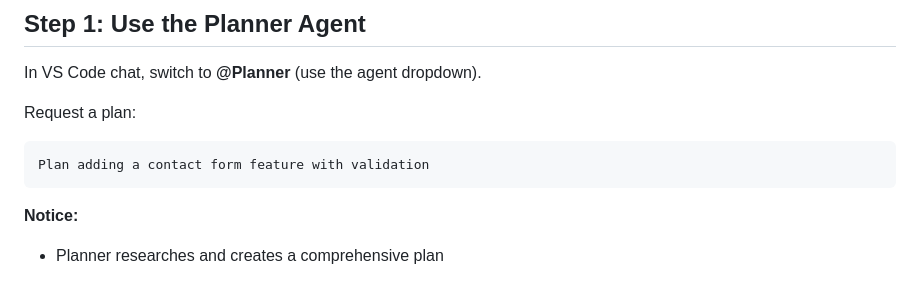
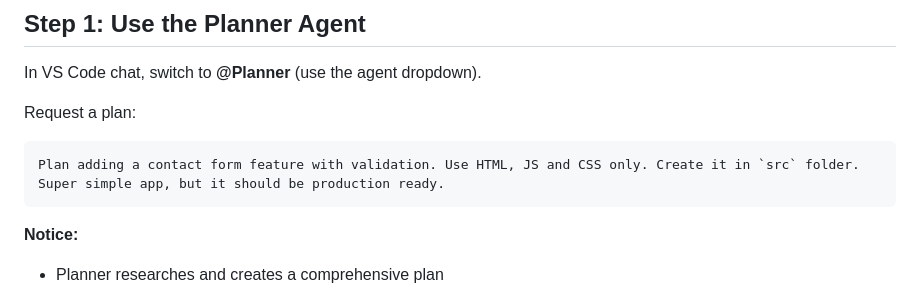
Before and after one commit to prasann/gh-copilot-lab, a Markdown page: exercises/03-agents.md, the part around the change. GitHub-like rendering.

````diff
--- a/exercises/03-agents.md
+++ b/exercises/03-agents.md
@@ -14,7 +14,7 @@ In VS Code chat, switch to **@Planner** (use the agent dropdown).
 
 Request a plan:
 ```
-Plan adding a contact form feature with validation
+Plan adding a contact form feature with validation. Use HTML, JS and CSS only. Create it in `src` folder. Super simple app, but it should be production ready.
 ```
 
 **Notice:**
````
Also changed, not shown: 1 other file.
